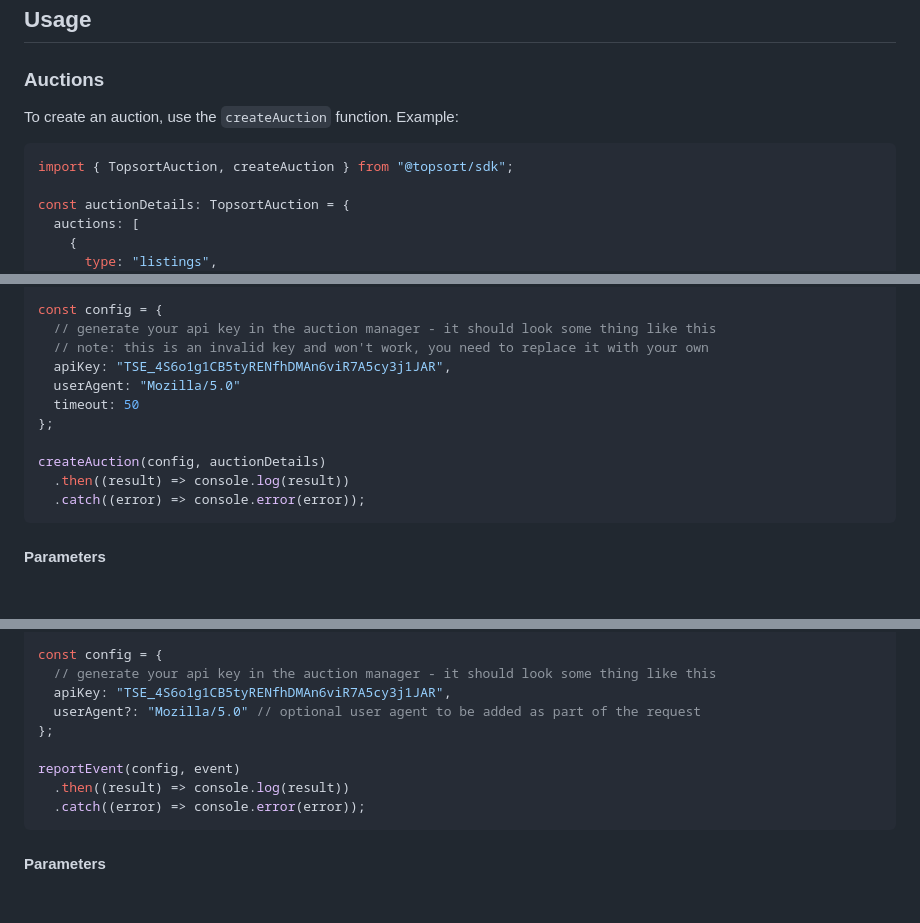
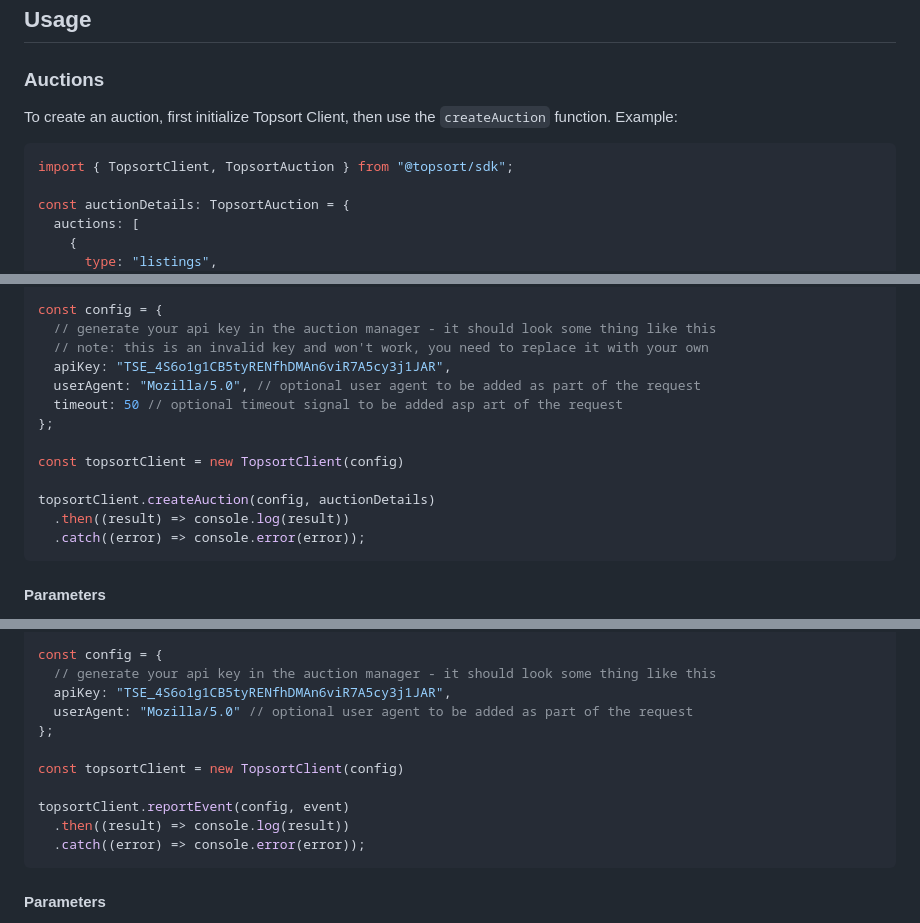
Before and after one commit to Topsort/topsort.js, a Markdown page: README.md, 3 parts joined by grey strips. Drawn GitHub-style; blank space fills up the shorter version.

Commit message:
docs: updates readme to accomodate topsortclient

````diff
--- a/README.md
+++ b/README.md
@@ -31,10 +31,10 @@ yarn add @topsort/sdk --save
 
 ### Auctions
 
-To create an auction, use the `createAuction` function. Example:
+To create an auction, first initialize Topsort Client, then use the `createAuction` function. Example:
 
 ```js
-import { TopsortAuction, createAuction } from "@topsort/sdk";
+import { TopsortClient, TopsortAuction } from "@topsort/sdk";
 
 const auctionDetails: TopsortAuction = {
   auctions: [
@@ -59,11 +59,13 @@ const config = {
   // generate your api key in the auction manager - it should look some thing like this
   // note: this is an invalid key and won't work, you need to replace it with your own
   apiKey: "TSE_4S6o1g1CB5tyRENfhDMAn6viR7A5cy3j1JAR",
-  userAgent: "Mozilla/5.0"
-  timeout: 50
+  userAgent: "Mozilla/5.0", // optional user agent to be added as part of the request
+  timeout: 50 // optional timeout signal to be added asp art of the request
 };
 
-createAuction(config, auctionDetails)
+const topsortClient = new TopsortClient(config)
+
+topsortClient.createAuction(config, auctionDetails)
   .then((result) => console.log(result))
   .catch((error) => console.error(error));
 ```
@@ -141,10 +143,12 @@ const event: TopsortEvent = {
 const config = {
   // generate your api key in the auction manager - it should look some thing like this
   apiKey: "TSE_4S6o1g1CB5tyRENfhDMAn6viR7A5cy3j1JAR",
-  userAgent?: "Mozilla/5.0" // optional user agent to be added as part of the request
+  userAgent: "Mozilla/5.0" // optional user agent to be added as part of the request
 };
 
-reportEvent(config, event)
+const topsortClient = new TopsortClient(config)
+
+topsortClient.reportEvent(config, event)
   .then((result) => console.log(result))
   .catch((error) => console.error(error));
 ```
````
Also changed, not shown: other parts of README.md (+2 -2 lines).
